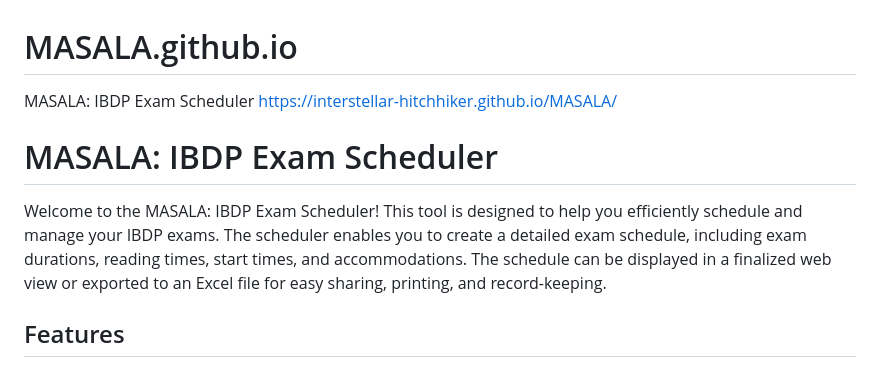
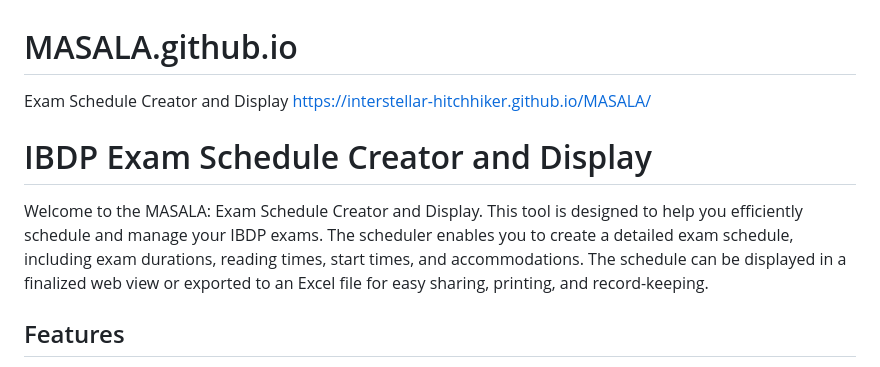
Before and after one commit to interstellar-hitchhiker/MASALA.github.io, a Markdown page: README.md, the part around the change. GitHub-like rendering.

```diff
--- a/README.md
+++ b/README.md
@@ -1,9 +1,9 @@
 # MASALA.github.io
-MASALA: IBDP Exam Scheduler
+Exam Schedule Creator and Display
 https://interstellar-hitchhiker.github.io/MASALA/
-# MASALA: IBDP Exam Scheduler
+# IBDP Exam Schedule Creator and Display
 
-Welcome to the MASALA: IBDP Exam Scheduler! This tool is designed to help you efficiently schedule and manage your IBDP exams. The scheduler enables you to create a detailed exam schedule, including exam durations, reading times, start times, and accommodations. The schedule can be displayed in a finalized web view or exported to an Excel file for easy sharing, printing, and record-keeping.
+Welcome to the MASALA: Exam Schedule Creator and Display. This tool is designed to help you efficiently schedule and manage your IBDP exams. The scheduler enables you to create a detailed exam schedule, including exam durations, reading times, start times, and accommodations. The schedule can be displayed in a finalized web view or exported to an Excel file for easy sharing, printing, and record-keeping.
 
 ## Features
 
```
